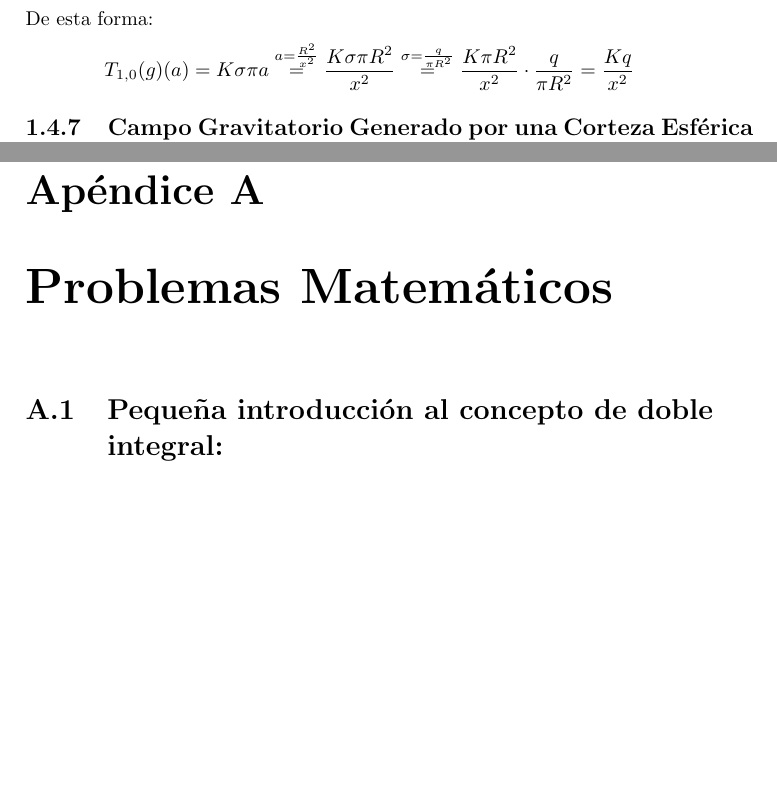
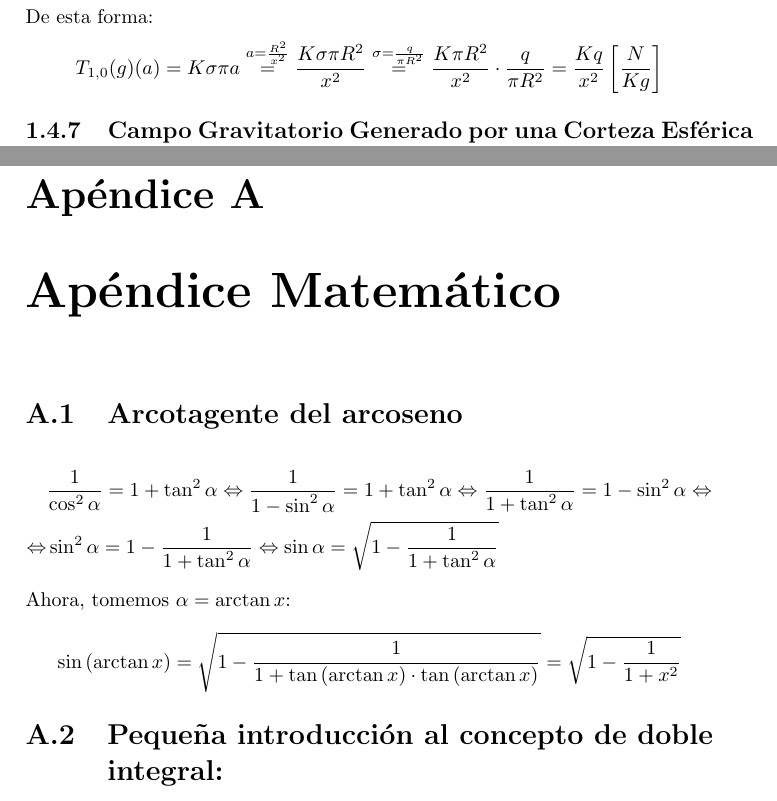
Before and after one commit to luftwaffe000/ApuntesFisicaII, a LaTeX book (Fundamentos de la física II.tex): two parts of pages 16 and 18 of 19 before the commit and two parts of pages 16 and 18 of 20 after it, joined at a grey line, cut so that both start at the same text, the shorter picture padded with empty space. Compiled offline with pdfLaTeX; the source files are stored in an older character set and shown here as Unicode.

Commit message:
PeqCorreciones

```diff
--- a/Fundamentos de la física II.tex
+++ b/Fundamentos de la física II.tex
@@ -550,7 +550,7 @@
 	\end{itemize}
 	De esta forma:
 	\begin{equation*}
-	T_{1,0}(g)(a)=K\sigma\pi a\overset{a=\frac{R^{2}}{x^{2}}}{=}\dfrac{K\sigma\pi R^{2}}{x^{2}}\overset{\sigma=\frac{q}{\pi R^{2}}}{=}\dfrac{K\pi R^{2}}{x^{2}}\cdot\dfrac{q}{\pi R^{2}}=\dfrac{Kq}{x^{2}}
+	T_{1,0}(g)(a)=K\sigma\pi a\overset{a=\frac{R^{2}}{x^{2}}}{=}\dfrac{K\sigma\pi R^{2}}{x^{2}}\overset{\sigma=\frac{q}{\pi R^{2}}}{=}\dfrac{K\pi R^{2}}{x^{2}}\cdot\dfrac{q}{\pi R^{2}}=\dfrac{Kq}{x^{2}}\left[\dfrac{N}{Kg}\right]
 	\end{equation*}
 	\subsection{Campo Gravitatorio Generado por una Corteza Esférica Uniforme}
 	\paragraph{Ejercicio:}
@@ -602,7 +602,16 @@
 
 \appendix
 
-	\chapter{Problemas Matemáticos}
+	\chapter{Apéndice Matemático}
+	\section{Arcotagente del arcoseno}\label{ArctgArcsen}
+	\begin{align*}
+		&\displaystyle \dfrac{1}{\cos^{2}\alpha}=1+\tan^{2}\alpha\Leftrightarrow\dfrac{1}{1-\sin^{2}\alpha}=1+\tan^{2}\alpha\Leftrightarrow\dfrac{1}{1+\tan^{2}\alpha}=1-\sin^{2}\alpha\Leftrightarrow\\
+		\displaystyle \Leftrightarrow&\sin^{2}\alpha=1-\dfrac{1}{1+\tan^{2}\alpha}\Leftrightarrow\sin\alpha=\sqrt{1-\dfrac{1}{1+\tan^{2}\alpha}}
+	\end{align*}
+	Ahora, tomemos $\alpha=\arctan x$:
+	\begin{equation*}
+	\sin\left(\arctan x\right)=\sqrt{1-\frac{1}{1+\tan\left(\arctan x\right)\cdot\tan\left(\arctan x\right)}}=\sqrt{1-\frac{1}{1+x^{2}}}
+	\end{equation*}
 	\section{Pequeña introducción al concepto de doble integral:}\label{DobleIntegral} Del mismo modo que cuando se realiza una integral "normal" se recorre una línea (una dimensión), al hacer una doble integral se recorre una superficie (dos dimensiones). Vayamos con un ejemplo sencillo. Imaginemos que queremos hallar el área de un rectángulo, de lados A y B como se muestra en el dibujo.
 
 	\begin{center}
```
Also changed, not shown: Fundamentos de la física II.pdf, Fundamentos de la física II.tex (6 more changed lines), 4 other files.
